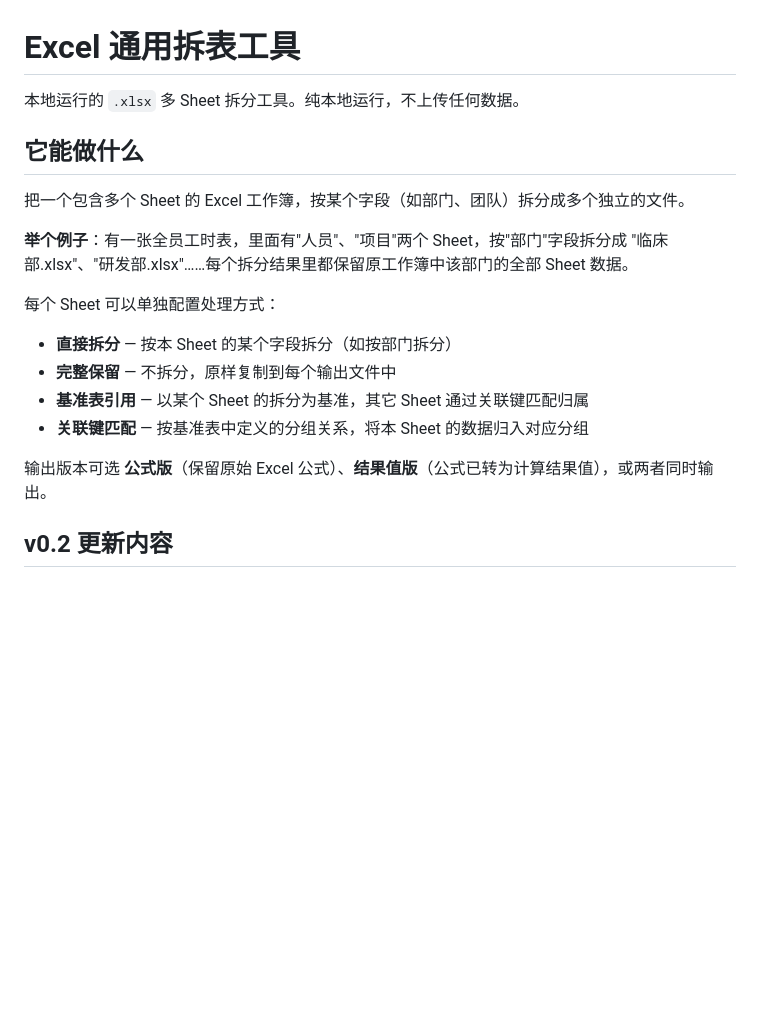
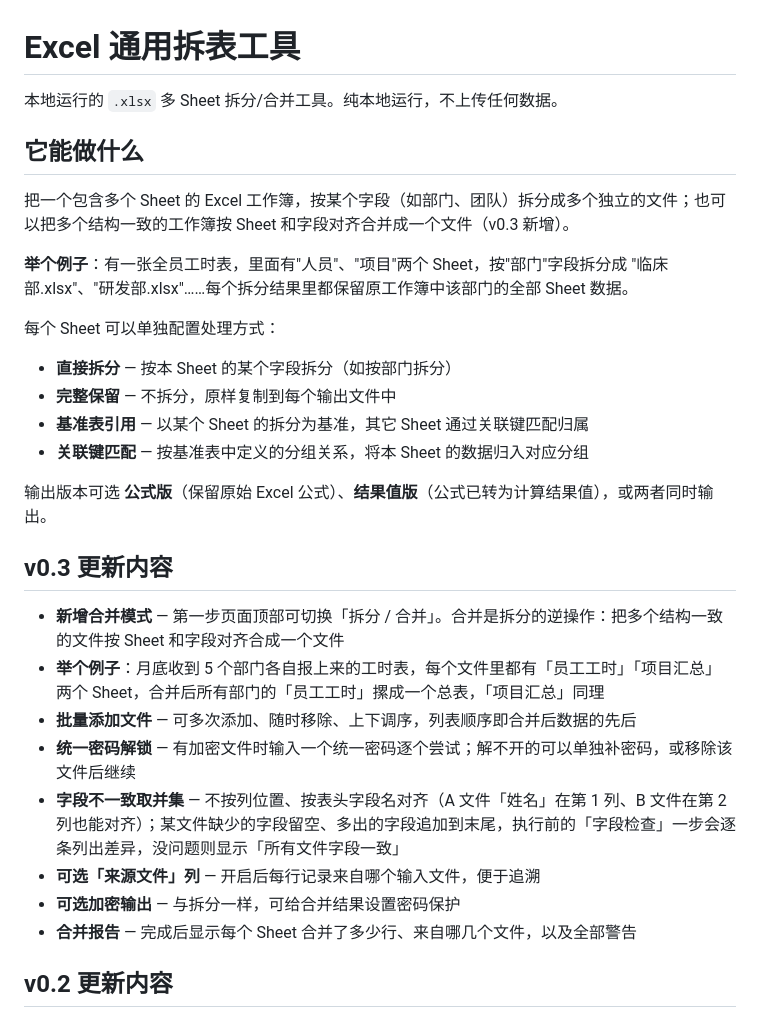
Before and after one commit to yx222yx/excel-splitter-tool, a Markdown page: README.md, the part around the change. GitHub-like rendering; blank space fills up the shorter version.

Commit message:
docs: README 增加 v0.3 合并功能说明

```diff
--- a/README.md
+++ b/README.md
@@ -1,10 +1,10 @@
 # Excel 通用拆表工具
 
-本地运行的 `.xlsx` 多 Sheet 拆分工具。纯本地运行，不上传任何数据。
+本地运行的 `.xlsx` 多 Sheet 拆分/合并工具。纯本地运行，不上传任何数据。
 
 ## 它能做什么
 
-把一个包含多个 Sheet 的 Excel 工作簿，按某个字段（如部门、团队）拆分成多个独立的文件。
+把一个包含多个 Sheet 的 Excel 工作簿，按某个字段（如部门、团队）拆分成多个独立的文件；也可以把多个结构一致的工作簿按 Sheet 和字段对齐合并成一个文件（v0.3 新增）。
 
 **举个例子**：有一张全员工时表，里面有"人员"、"项目"两个 Sheet，按"部门"字段拆分成 "临床部.xlsx"、"研发部.xlsx"……每个拆分结果里都保留原工作簿中该部门的全部 Sheet 数据。
 
@@ -15,6 +15,17 @@
 - **关联键匹配** — 按基准表中定义的分组关系，将本 Sheet 的数据归入对应分组
 
 输出版本可选 **公式版**（保留原始 Excel 公式）、**结果值版**（公式已转为计算结果值），或两者同时输出。
+
+## v0.3 更新内容
+
+- **新增合并模式** — 第一步页面顶部可切换「拆分 / 合并」。合并是拆分的逆操作：把多个结构一致的文件按 Sheet 和字段对齐合成一个文件
+- **举个例子**：月底收到 5 个部门各自报上来的工时表，每个文件里都有「员工工时」「项目汇总」两个 Sheet，合并后所有部门的「员工工时」摞成一个总表，「项目汇总」同理
+- **批量添加文件** — 可多次添加、随时移除、上下调序，列表顺序即合并后数据的先后
+- **统一密码解锁** — 有加密文件时输入一个统一密码逐个尝试；解不开的可以单独补密码，或移除该文件后继续
+- **字段不一致取并集** — 不按列位置、按表头字段名对齐（A 文件「姓名」在第 1 列、B 文件在第 2 列也能对齐）；某文件缺少的字段留空、多出的字段追加到末尾，执行前的「字段检查」一步会逐条列出差异，没问题则显示「所有文件字段一致」
+- **可选「来源文件」列** — 开启后每行记录来自哪个输入文件，便于追溯
+- **可选加密输出** — 与拆分一样，可给合并结果设置密码保护
+- **合并报告** — 完成后显示每个 Sheet 合并了多少行、来自哪几个文件，以及全部警告
 
 ## v0.2 更新内容
 
```
